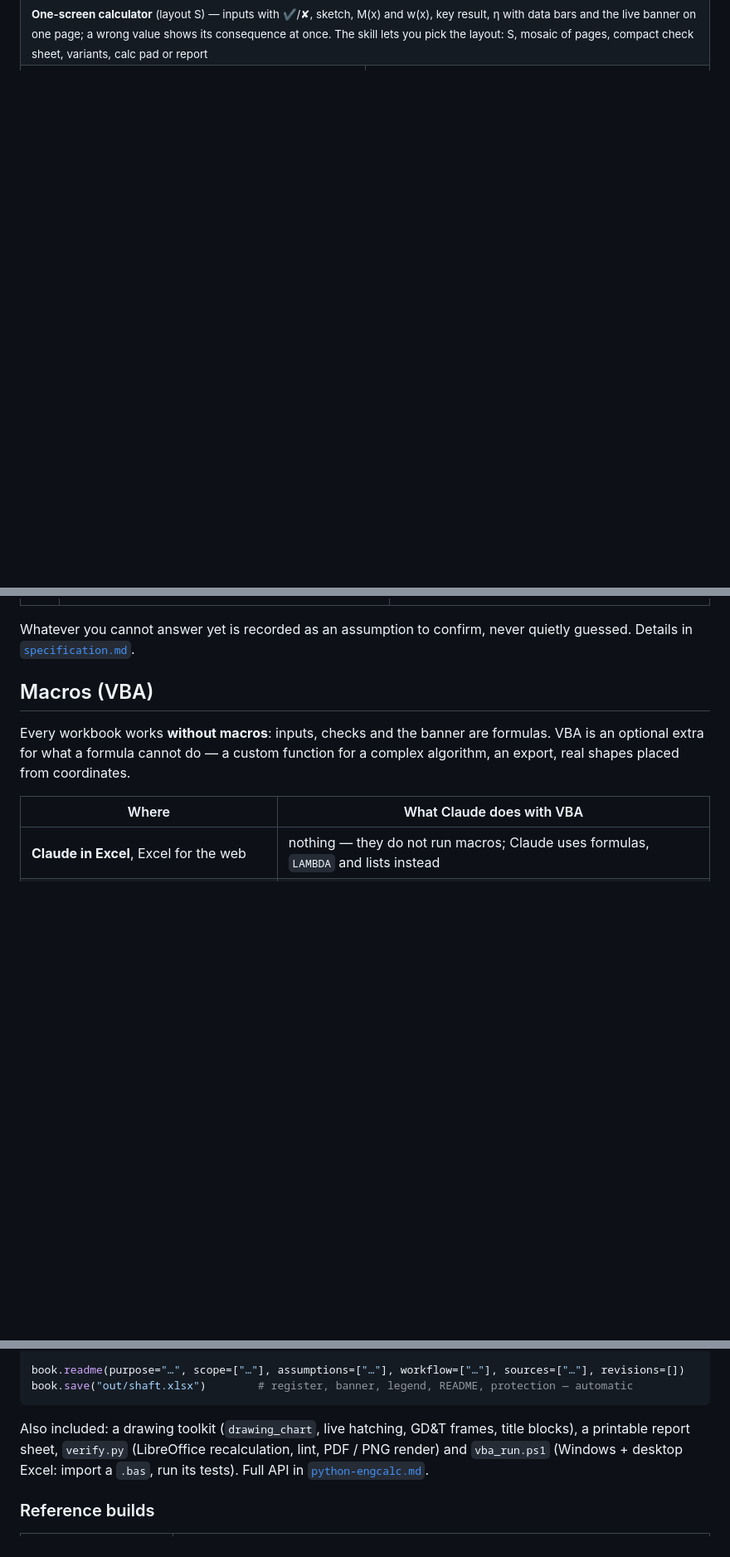
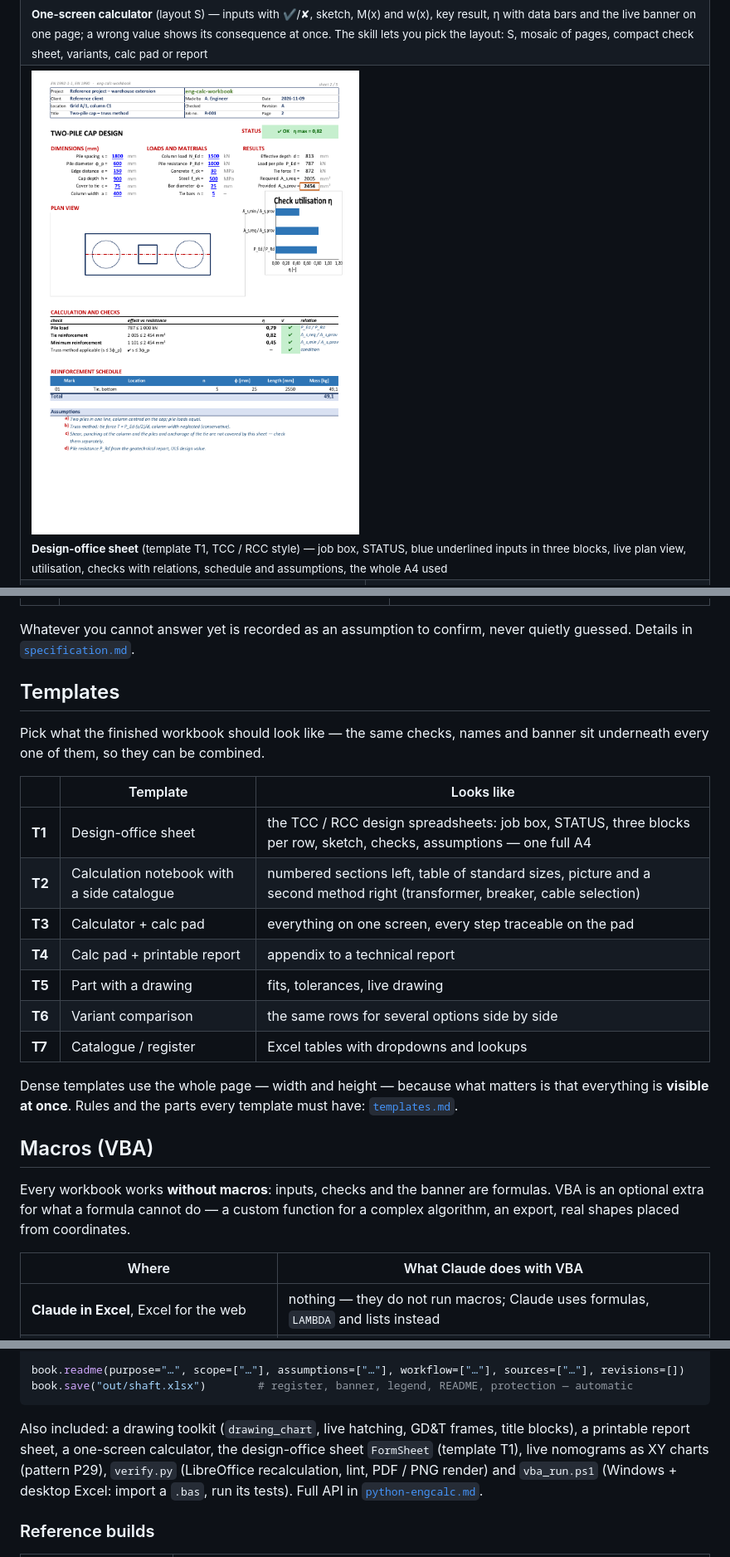
Before and after one commit to Jinksen/eng-calc-skill, a Markdown page: README.md, 3 parts joined by grey strips. Shown at 83% size. Rendered like a GitHub page; pictures changed too: docs/images/pile-cap-main.png (added); folded sections open; blank space fills up the shorter version.

Commit message:
eng-calc-workbook: README templates section, T1 screenshot; review step numbering
- README: Templates T1–T7 with whole-page visibility note, screenshot of the
  T1 design-office sheet, pile cap build command, FormSheet and live nomogram
  in the library summary
- review.md: steps numbered 1–7
- CHANGELOG 0.8.0 updated

Co-Authored-By: Claude Opus 5.5 <noreply@anthropic.com>

````diff
--- a/README.md
+++ b/README.md
@@ -95,6 +95,9 @@ files open in **LibreOffice** too. Macros are optional — see [Macros (VBA)](#m
 <td colspan="2"><img src="docs/images/ipe-calculator.png" alt="One-screen calculator"><br><sub><b>One-screen calculator</b> (layout S) — inputs with ✔/✘, sketch, M(x) and w(x), key result, η with data bars and the live banner on one page; a wrong value shows its consequence at once. The skill lets you pick the layout: S, mosaic of pages, compact check sheet, variants, calc pad or report</sub></td>
 </tr>
 <tr>
+<td colspan="2"><img src="docs/images/pile-cap-main.png" alt="Design-office sheet" width="560"><br><sub><b>Design-office sheet</b> (template T1, TCC / RCC style) — job box, STATUS, blue underlined inputs in three blocks, live plan view, utilisation, checks with relations, schedule and assumptions, the whole A4 used</sub></td>
+</tr>
+<tr>
 <td><img src="docs/images/ipe-report-p1.png" alt="Printable report"><br><sub><b>Printable report</b> — reads like a hand calculation, ready to attach to a technical report</sub></td>
 <td><img src="docs/images/ipe-overview.png" alt="Overview dashboard"><br><sub><b>Overview</b> — key numbers, live sketch, diagrams and how close each check is to its limit</sub></td>
 </tr>
@@ -147,6 +151,25 @@ sensible defaults:
 
 Whatever you cannot answer yet is recorded as an assumption to confirm, never quietly
 guessed. Details in [`specification.md`](skills/eng-calc-workbook/reference/specification.md).
+
+## Templates
+
+Pick what the finished workbook should look like — the same checks, names and banner sit
+underneath every one of them, so they can be combined.
+
+| | Template | Looks like |
+|---|---|---|
+| **T1** | Design-office sheet | the TCC / RCC design spreadsheets: job box, STATUS, three blocks per row, sketch, checks, assumptions — one full A4 |
+| **T2** | Calculation notebook with a side catalogue | numbered sections left, table of standard sizes, picture and a second method right (transformer, breaker, cable selection) |
+| **T3** | Calculator + calc pad | everything on one screen, every step traceable on the pad |
+| **T4** | Calc pad + printable report | appendix to a technical report |
+| **T5** | Part with a drawing | fits, tolerances, live drawing |
+| **T6** | Variant comparison | the same rows for several options side by side |
+| **T7** | Catalogue / register | Excel tables with dropdowns and lookups |
+
+Dense templates use the whole page — width and height — because what matters is that
+everything is **visible at once**. Rules and the parts every template must have:
+[`templates.md`](skills/eng-calc-workbook/reference/templates.md).
 
 ## Macros (VBA)
 
@@ -243,7 +267,8 @@ book.save("out/shaft.xlsx")        # register, banner, legend, README, protectio
 ```
 
 Also included: a drawing toolkit (`drawing_chart`, live hatching, GD&T frames, title blocks),
-a printable report sheet, `verify.py` (LibreOffice recalculation, lint, PDF / PNG render) and
+a printable report sheet, a one-screen calculator, the design-office sheet `FormSheet`
+(template T1), live nomograms as XY charts (pattern P29), `verify.py` (LibreOffice recalculation, lint, PDF / PNG render) and
 `vba_run.ps1` (Windows + desktop Excel: import a `.bas`, run its tests).
 Full API in [`python-engcalc.md`](skills/eng-calc-workbook/reference/python-engcalc.md).
 
````
Also changed, not shown: other parts of README.md (+3 -1 lines), CHANGELOG.md (+6 -0 lines), 1 other file.
